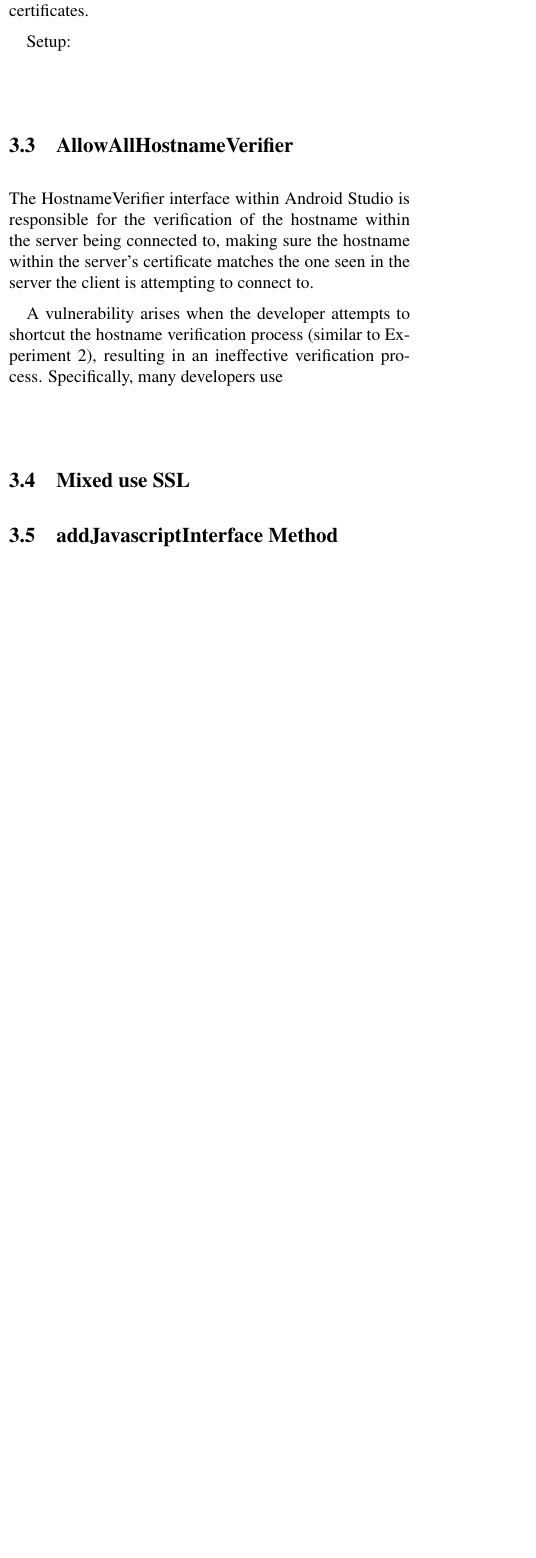
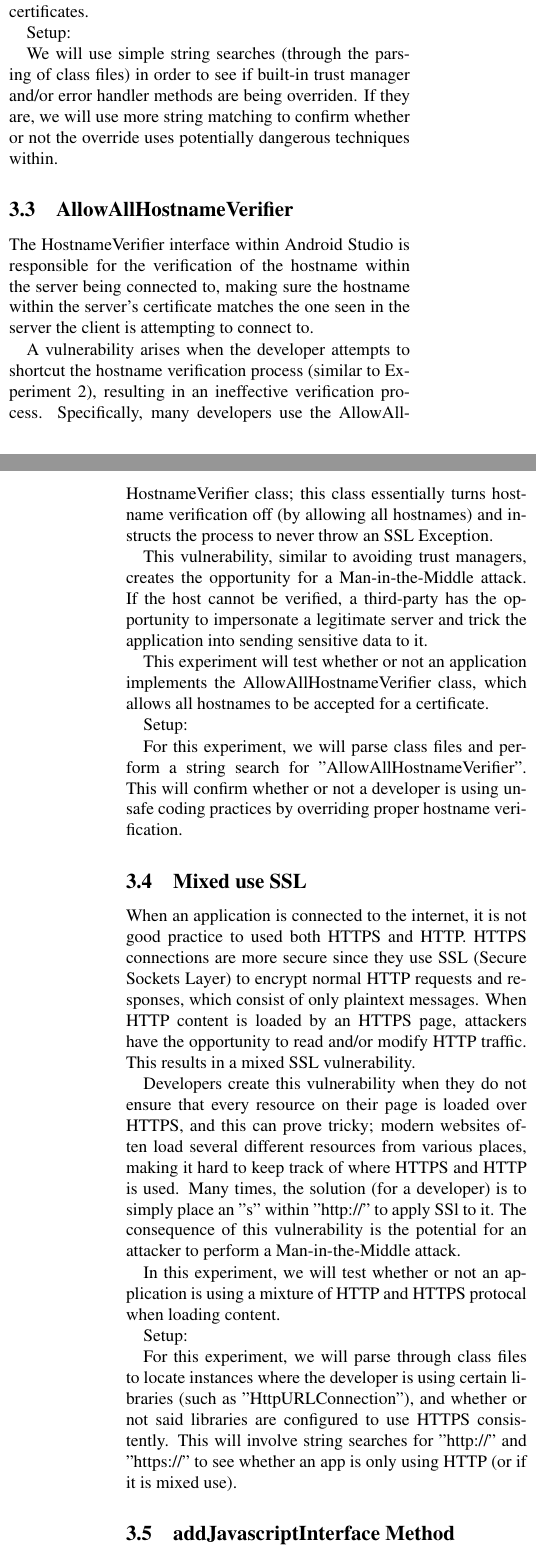
Before and after one commit to CRAB-Droid/app-nalysis, a LaTeX paper (paper/project-name.tex, which reads paper/conc.tex, paper/experiments.tex): part of one column of page 2 of 3 before the commit and two parts of the columns of pages 2 and 3 of 4 after it, the two joined at a grey line, cut so that both start at the same text, the shorter picture padded with empty space. Compiled offline with pdfLaTeX.

Commit message:
Beefed up experiments section. Still needs revised.       0/      /|      / \_________      /\     \       Hi!      \                \  ----------/

```diff
--- a/paper/conc.tex
+++ b/paper/conc.tex
@@ -5,3 +5,8 @@
 %was for. Instead provide some philosophical ruminations of your work and
 %future possibilities, i.e., conclusions that you have arrived at as a
 %result of your work.)
+
+This project explored developing and evaluating experiments that sought out to find potential vulnerabilities within a set of Android apps.
+After downloading the apps, we then developed a set of five experiments to cover three domains: permission misuse, SSL API misue, and interface vulnerabilites.
+
+Our work
--- a/paper/experiments.tex
+++ b/paper/experiments.tex
@@ -71,16 +85,72 @@
 
         Setup:
 
+        We will use simple string searches (through the parsing of class files) in
+        order to see if built-in trust manager and/or error handler methods are being overriden.
+        If they are, we will use more string matching to confirm whether or not the override
+        uses potentially dangerous techniques within.
+
     \subsection{AllowAllHostnameVerifier}
 
         The HostnameVerifier interface within Android Studio is responsible for the
-        verification of the hostname within the server being connected to, making sure the hostname within
-        the server's certificate matches the one seen in the server the client is attempting
-        to connect to.
+        verification of the hostname within the server being connected to, making
+        sure the hostname within the server's certificate matches the one
+        seen in the server the client is attempting to connect to.
 
-        A vulnerability arises when the developer attempts to shortcut the hostname verification
-        process (similar to Experiment 2), resulting in an ineffective verification process.
-        Specifically, many developers use
+        A vulnerability arises when the developer attempts to shortcut the
+        hostname verification process (similar to Experiment 2), resulting
+        in an ineffective verification process. Specifically, many
+        developers use the AllowAllHostnameVerifier class; this class
+        essentially turns hostname verification off (by allowing all
+        hostnames) and instructs the process to never throw an SSL
+        Exception.
+
+        This vulnerability, similar to avoiding trust managers, creates
+        the opportunity for a Man-in-the-Middle attack. If the host
+        cannot be verified, a third-party has the opportunity to impersonate
+        a legitimate server and trick the application into sending
+        sensitive data to it.
+
+        This experiment will test whether or not an application
+        implements the AllowAllHostnameVerifier class, which allows
+        all hostnames to be accepted for a certificate.
+
+        Setup:
+
+        For this experiment, we will parse class files and perform a string
+        search for "AllowAllHostnameVerifier". This will confirm whether or not
+        a developer is using unsafe coding practices by overriding proper hostname
+        verification.
+
 
     \subsection{Mixed use SSL}
 
+        When an application is connected to the internet, it is not
+        good practice to used both HTTPS and HTTP. HTTPS connections
+        are more secure since they use SSL (Secure Sockets Layer) to
+        encrypt normal HTTP requests and responses, which consist of
+        only plaintext messages. When HTTP content is loaded by an
+        HTTPS page, attackers have the opportunity to read and/or modify
+        HTTP traffic. This results in a mixed SSL vulnerability.
+
+        Developers create this vulnerability when they do not ensure
+        that every resource on their page is loaded over HTTPS, and
+        this can prove tricky; modern websites often load several
+        different resources from various places, making it hard to
+        keep track of where HTTPS and HTTP is used. Many times, the
+        solution (for a developer) is to simply place an "s" within
+        "http://" to apply SSl to it. The consequence of this vulnerability
+        is the potential for an attacker to perform a Man-in-the-Middle
+        attack.
+
+        In this experiment, we will test whether or not an application is
+        using a mixture of HTTP and HTTPS protocal when loading content.
+
+        Setup:
+
+        For this experiment, we will parse through class files to locate
+        instances where the developer is using certain libraries (such as
+        "HttpURLConnection"), and whether or not said libraries are configured
+        to use HTTPS consistently. This will involve string searches for
+        "http://" and "https://" to see whether an app is only using HTTP (or
+        if it is mixed use).
@@ -87,0 +163,5 @@
+        This process allows JavaScript to control the host application,
+        but presents a significant security threat if a developer is not
+        using the interface only where necessary.
+
+        The vulnerability arises when a malicious 3rd-party seeks to use
@@ -87,0 +171,15 @@
+        into a user's system and running the malicious code.
+
+        By using the @JavascriptInterface annotation, developers can use the interface
+        only where necessary and avoid allowing untrusted content within webviews.
+
+        This experiment will test whether or not the application is being exposed to
+        potentially dangerous outside sources, depending on if the application is
+        using a webview.
+
+        Setup
+
+        For this experiment, we will use keyword searches to locate instances of
+        the addJavascriptInterface() method. If it is successfully found, we will
+        subsequently search for the use of the @JavascriptInterface annotation, confirming
+        whether or not the developer is using the method responsibly.
```
Also changed, not shown: paper/project-name.pdf, paper/experiments.tex (22 more changed lines).
